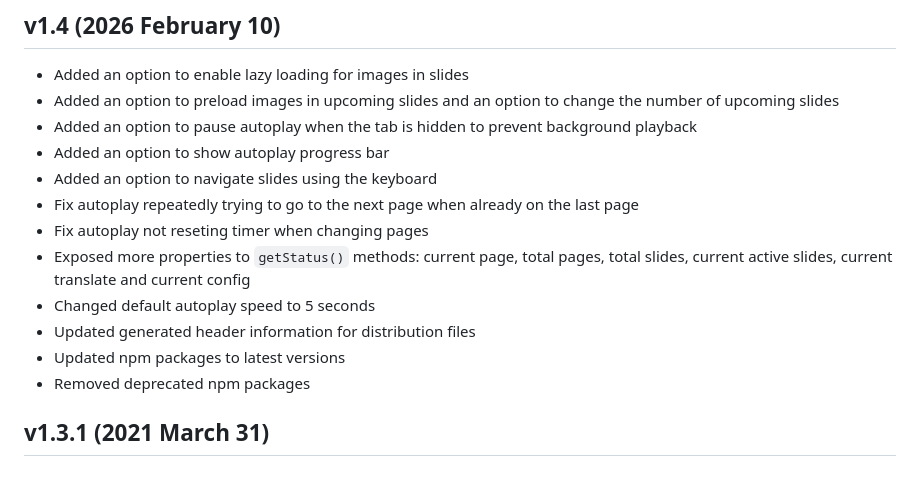
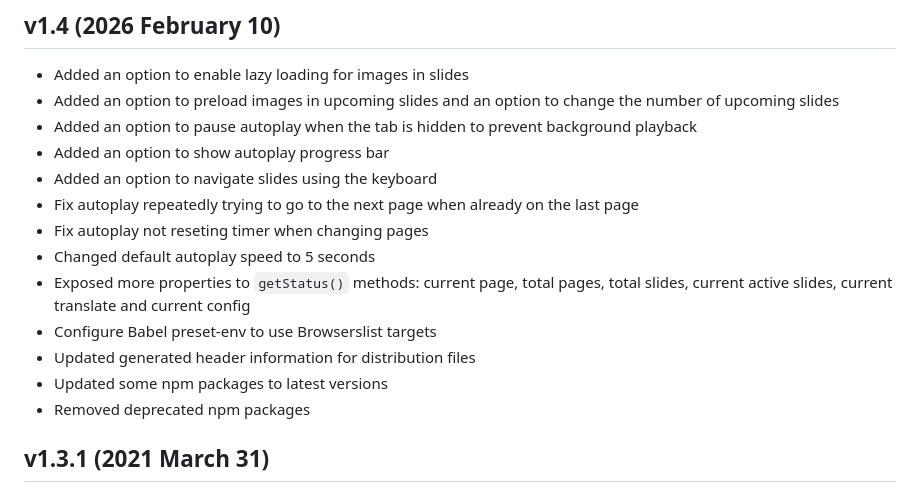
Before and after one commit to danaildinev/ddcarousel, a Markdown page: CHANGELOG.md, the part around the change. Rendered like a GitHub page.

Commit message:
update changelog

```diff
--- a/CHANGELOG.md
+++ b/CHANGELOG.md
@@ -8,10 +8,11 @@
 - Added an option to navigate slides using the keyboard
 - Fix autoplay repeatedly trying to go to the next page when already on the last page
 - Fix autoplay not reseting timer when changing pages
+- Changed default autoplay speed to 5 seconds
 - Exposed more properties to `getStatus()` methods: current page, total pages, total slides, current active slides, current translate and current config
-- Changed default autoplay speed to 5 seconds
+- Configure Babel preset-env to use Browserslist targets
 - Updated generated header information for distribution files
-- Updated npm packages to latest versions
+- Updated some npm packages to latest versions
 - Removed deprecated npm packages
 
 ## v1.3.1 (2021 March 31)
```
